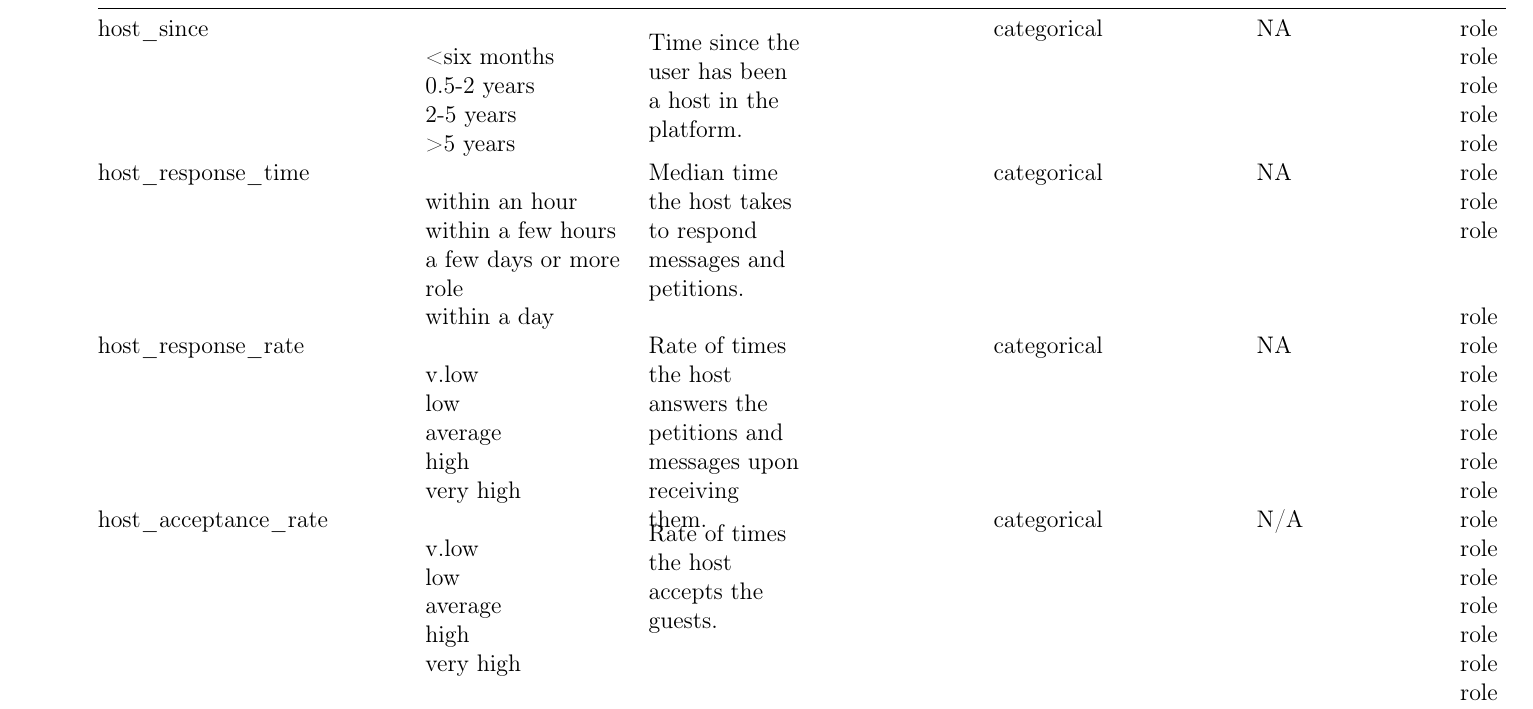
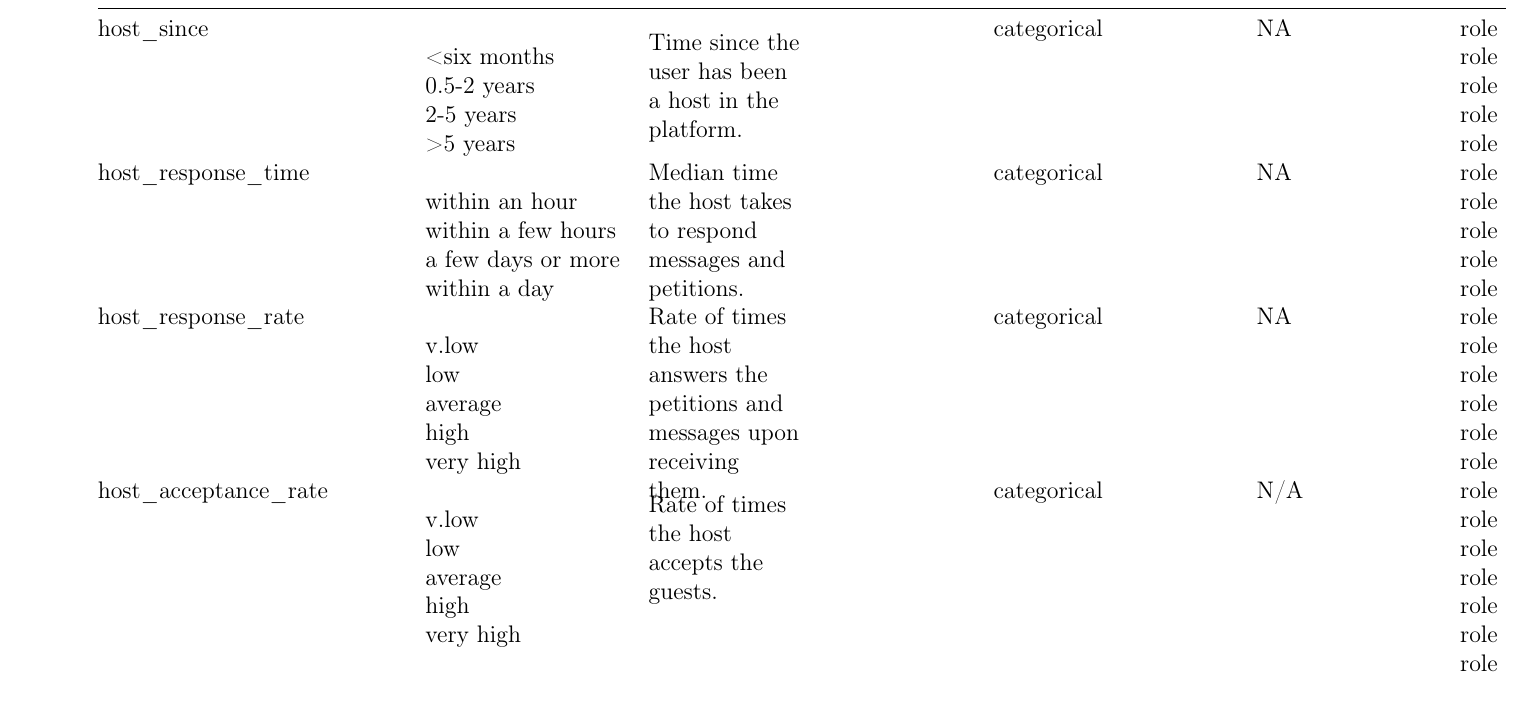
Before and after one commit to Leixb/UPC-MD_AirBnB_BCN, a LaTeX document (documents/Metadata_alone.tex, which reads documents/D3/metadata.tex): part of page 1 of 3 before the commit and part of page 1 of 2 after it, cut so that both start at the same text. Compiled offline with pdfLaTeX.

Commit message:
Updates from Overleaf

```diff
--- a/documents/D3/metadata.tex
+++ b/documents/D3/metadata.tex
@@ -35,7 +35,7 @@ host\_since &                             & \multirow{5}{15ex}{Time since the us
 host\_response\_time        &                             & \multirow{5}{15ex}{Median time the host takes to respond messages and petitions.} & categorical &                & NA                          &         & role \\
                             & within an hour              &                                   &             &                &                             &         & role \\
                             & within a few hours          &                                   &             &                &                             & & role \\
-                            & a few days or more          &                                   &             &                &                             &                  &       &         & role \\
+                            & a few days or more          &                                   &             &                &                             &                                  & role \\
                             & within a day                &                                   &             &                &                             &                     & role \\
 host\_response\_rate        &                             & \multirow{5}{15ex}{Rate of times the host answers the petitions and messages upon receiving them.} & categorical &                & NA                    &                     & role \\
                             & v.low                       &                                   &             &                &                             &                     & role \\
```
